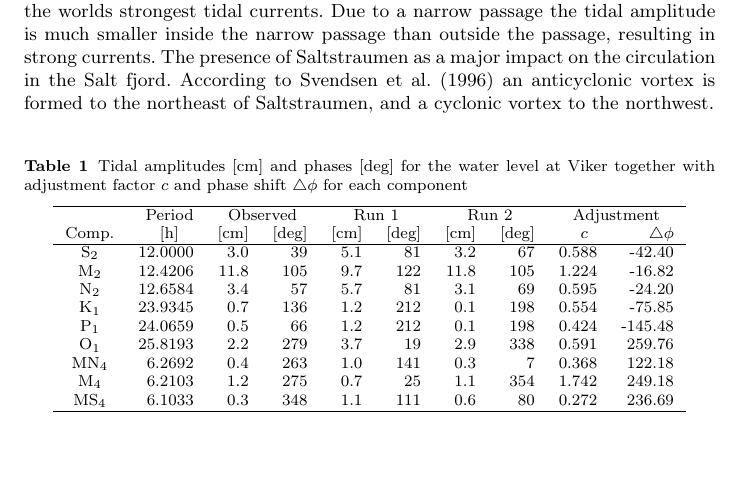
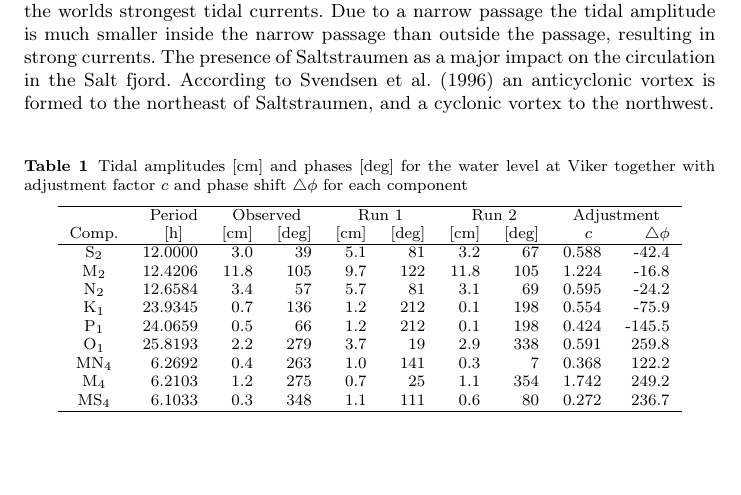
Before and after one commit to karinahjelmervik/Tides, a LaTeX paper (Tide_v1.tex): part of page 5 of 8, cut so that both start at the same text. Compiled offline with pdfLaTeX.

Commit message:
Småtteri

```diff
--- a/Tide_v1.tex
+++ b/Tide_v1.tex
@@ -205,15 +205,15 @@ The presence of Saltstraumen as a major impact on the circulation in the Salt fj
 \begin{tabular}{crrrrrrrrrr} \hline
        & Period & \multicolumn{2}{c}{Observed} & \multicolumn{2}{c}{Run 1} & \multicolumn{2}{c}{Run 2} & \multicolumn{2}{c}{Adjustment} \\
 Comp.  & [h] $\;\;$ & [cm] & [deg] & [cm] & [deg] & [cm] & [deg] & $c\;\;$ & $\triangle \phi$  \\ \hline
-S$_2$  &  12.0000 &   3.0 &  39 &    5.1 &  81 &    3.2 &  67 &    0.588 &   -42.40   \\
-M$_2$  &  12.4206 &  11.8 & 105 &    9.7 & 122 &   11.8 & 105 &    1.224 &   -16.82   \\
-N$_2$  &  12.6584 &   3.4 &  57 &    5.7 &  81 &    3.1 &  69 &    0.595 &   -24.20   \\
-K$_1$  &  23.9345 &   0.7 & 136 &    1.2 & 212 &    0.1 & 198 &    0.554 &   -75.85   \\
-P$_1$  &  24.0659 &   0.5 &  66 &    1.2 & 212 &    0.1 & 198 &    0.424 &  -145.48   \\
-O$_1$  &  25.8193 &   2.2 & 279 &    3.7 &  19 &    2.9 & 338 &    0.591 &   259.76   \\
-MN$_4$ &   6.2692 &   0.4 & 263 &    1.0 & 141 &    0.3 &   7 &    0.368 &   122.18   \\
-M$_4$  &   6.2103 &   1.2 & 275 &    0.7 &  25 &    1.1 & 354 &    1.742 &   249.18   \\
-MS$_4$ &   6.1033 &   0.3 & 348 &    1.1 & 111 &    0.6 &  80 &    0.272 &   236.69   \\ \hline
+S$_2$  &  12.0000 &   3.0 &  39 &    5.1 &  81 &    3.2 &  67 &    0.588 &   -42.4   \\
+M$_2$  &  12.4206 &  11.8 & 105 &    9.7 & 122 &   11.8 & 105 &    1.224 &   -16.8   \\
+N$_2$  &  12.6584 &   3.4 &  57 &    5.7 &  81 &    3.1 &  69 &    0.595 &   -24.2   \\
+K$_1$  &  23.9345 &   0.7 & 136 &    1.2 & 212 &    0.1 & 198 &    0.554 &   -75.9   \\
+P$_1$  &  24.0659 &   0.5 &  66 &    1.2 & 212 &    0.1 & 198 &    0.424 &  -145.5   \\
+O$_1$  &  25.8193 &   2.2 & 279 &    3.7 &  19 &    2.9 & 338 &    0.591 &   259.8   \\
+MN$_4$ &   6.2692 &   0.4 & 263 &    1.0 & 141 &    0.3 &   7 &    0.368 &   122.2   \\
+M$_4$  &   6.2103 &   1.2 & 275 &    0.7 &  25 &    1.1 & 354 &    1.742 &   249.2   \\
+MS$_4$ &   6.1033 &   0.3 & 348 &    1.1 & 111 &    0.6 &  80 &    0.272 &   236.7   \\ \hline
 \end{tabular}
 \end{table}
 
```
